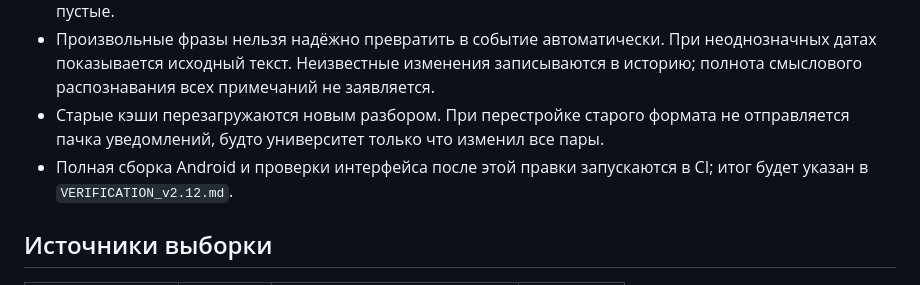
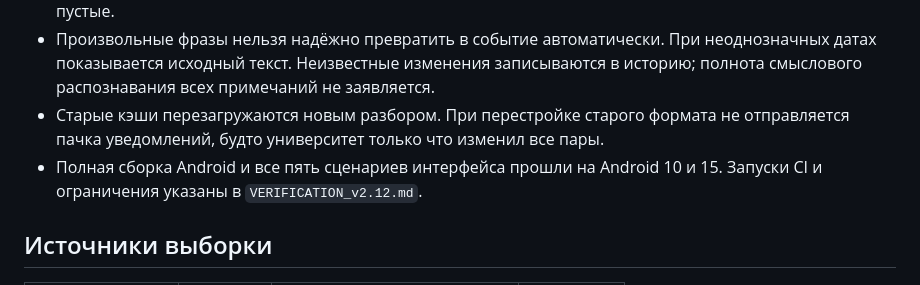
Before and after one commit to zftsh2035-boop/NSPUWidget, a Markdown page: docs/PUBLIC_AUDIT_v2.12.md, the part around the change. Rendered like a GitHub page.

```diff
--- a/docs/PUBLIC_AUDIT_v2.12.md
+++ b/docs/PUBLIC_AUDIT_v2.12.md
@@ -19,7 +19,7 @@
 - Две заочные страницы не содержат таблиц расписания. Они не подменяются выдуманными занятиями и остаются явным случаем отсутствующего формата на сайте. Остальные пустые таблицы разбираются как пустые.
 - Произвольные фразы нельзя надёжно превратить в событие автоматически. При неоднозначных датах показывается исходный текст. Неизвестные изменения записываются в историю; полнота смыслового распознавания всех примечаний не заявляется.
 - Старые кэши перезагружаются новым разбором. При перестройке старого формата не отправляется пачка уведомлений, будто университет только что изменил все пары.
-- Полная сборка Android и проверки интерфейса после этой правки запускаются в CI; итог будет указан в `VERIFICATION_v2.12.md`.
+- Полная сборка Android и все пять сценариев интерфейса прошли на Android 10 и 15. Запуски CI и ограничения указаны в `VERIFICATION_v2.12.md`.
 
 ## Источники выборки
 
```
Also changed, not shown: README.md (+9 -0 lines), docs/VERIFICATION_v2.12.md (+18 -17 lines).
